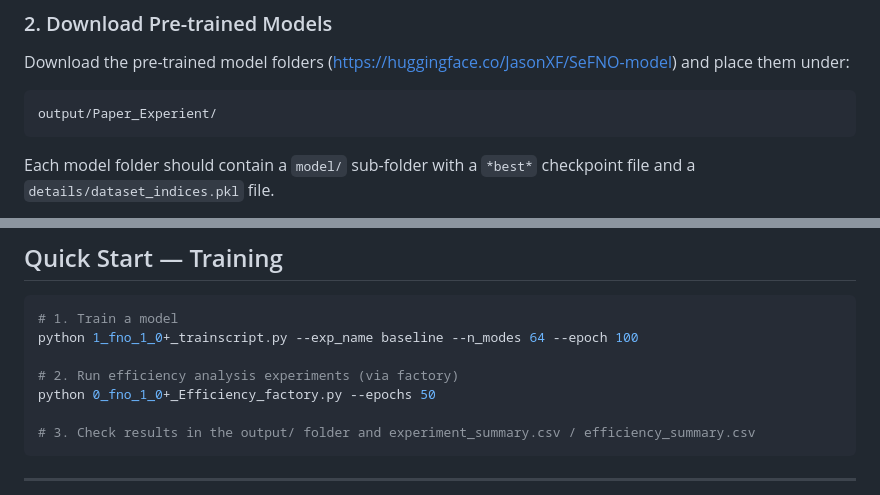
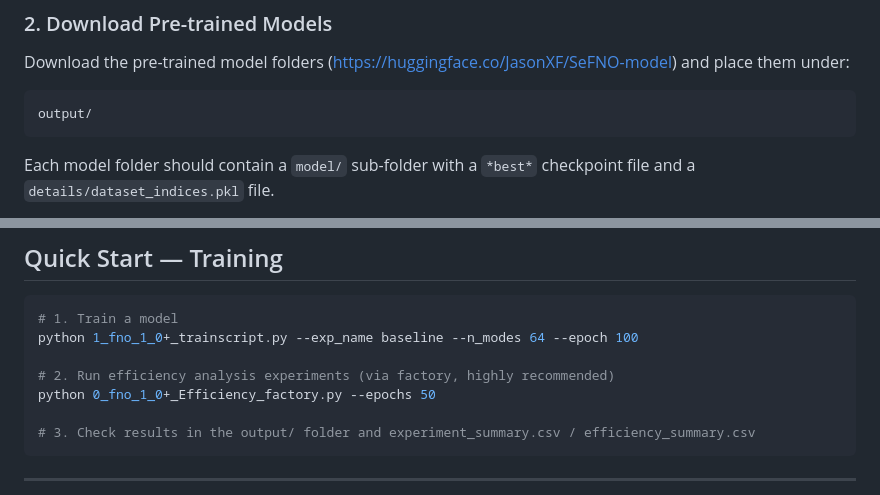
Before and after one commit to HKUJasonJiang/Seismic-FNO, a Markdown page: README.md, 2 parts joined by grey strips. Rendered like a GitHub page.

Commit message:
Revise output path and enhance experiment instructions
Updated output folder path and clarified efficiency analysis instructions.

````diff
--- a/README.md
+++ b/README.md
@@ -39,7 +39,7 @@ By default `BASE_DATA_DIR` in the notebook is set to `D:\BaiduNetdiskDownload\Se
 Download the pre-trained model folders (https://huggingface.co/JasonXF/SeFNO-model) and place them under:
 
 ```
-output/Paper_Experient/
+output/
 ```
 
 Each model folder should contain a `model/` sub-folder with a `*best*` checkpoint file and a `details/dataset_indices.pkl` file.
@@ -298,7 +298,7 @@ pip install -r requirement_linux.txt
 # 1. Train a model
 python 1_fno_1_0+_trainscript.py --exp_name baseline --n_modes 64 --epoch 100
 
-# 2. Run efficiency analysis experiments (via factory)
+# 2. Run efficiency analysis experiments (via factory, highly recommended)
 python 0_fno_1_0+_Efficiency_factory.py --epochs 50
 
 # 3. Check results in the output/ folder and experiment_summary.csv / efficiency_summary.csv
````
